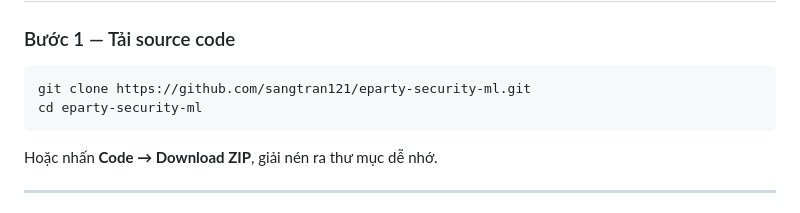
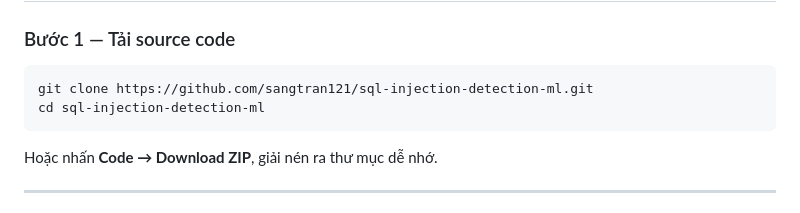
Before and after one commit to sangtran121/sql-injection-detection-ml, a Markdown page: README.md, the part around the change. GitHub-like rendering.

Commit message:
update readme 3

````diff
--- a/README.md
+++ b/README.md
@@ -208,8 +208,8 @@ README.md
 ### Bước 1 — Tải source code
 
 ```bash
-git clone https://github.com/sangtran121/eparty-security-ml.git
-cd eparty-security-ml
+git clone https://github.com/sangtran121/sql-injection-detection-ml.git
+cd sql-injection-detection-ml
 ```
 
 Hoặc nhấn **Code → Download ZIP**, giải nén ra thư mục dễ nhớ.
````
